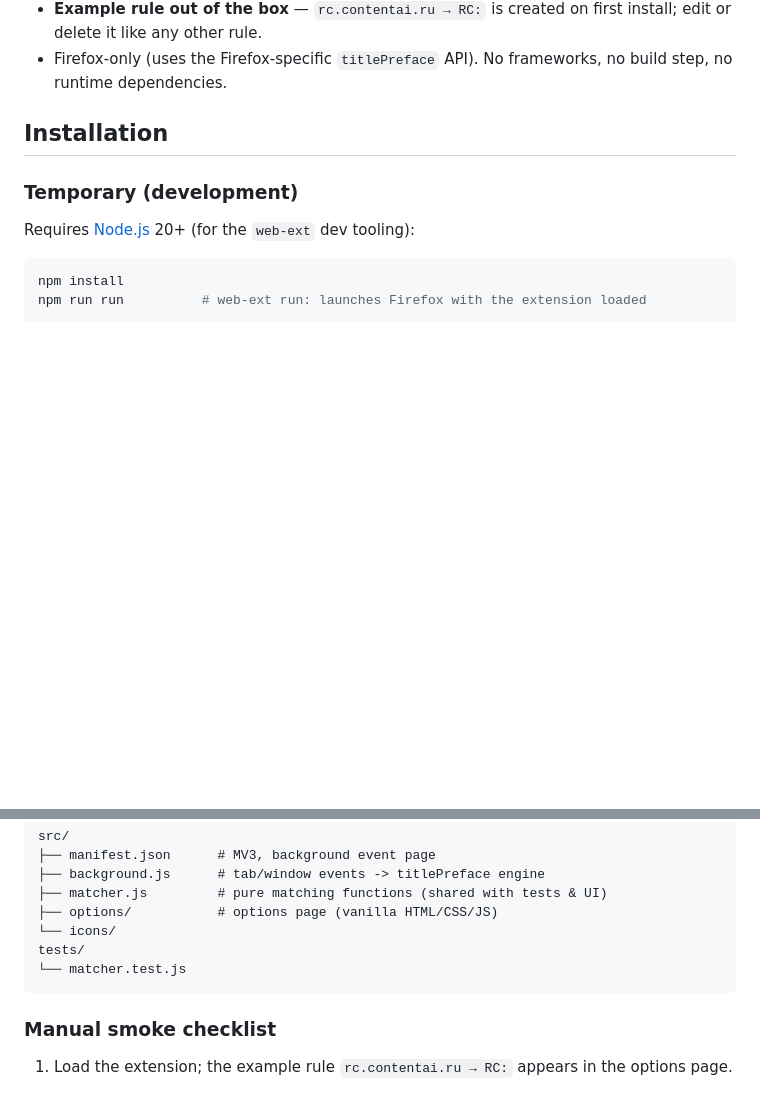
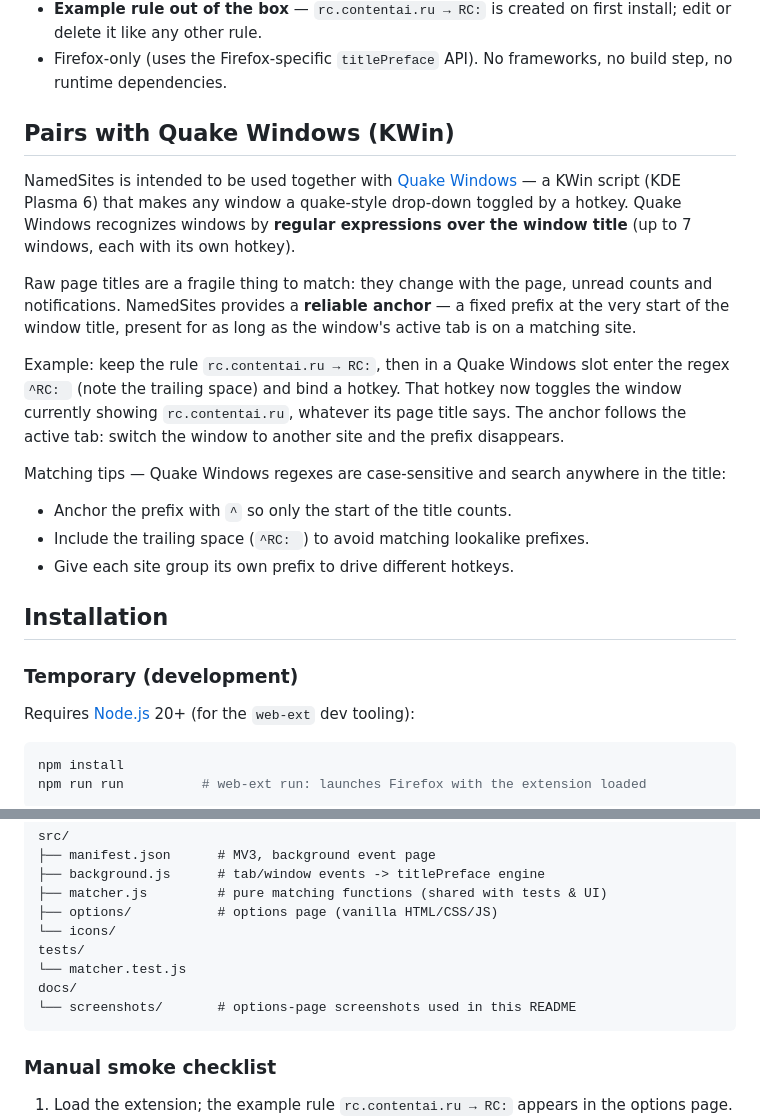
Before and after one commit to coordinatio/NamedSites, a Markdown page: README.md, 2 parts joined by grey strips. GitHub-like rendering; blank space fills up the shorter version.

````diff
--- a/README.md
+++ b/README.md
@@ -28,6 +36,32 @@ available on Firefox for Android.
   install; edit or delete it like any other rule.
 - Firefox-only (uses the Firefox-specific `titlePreface` API). No frameworks,
   no build step, no runtime dependencies.
+
+## Pairs with Quake Windows (KWin)
+
+NamedSites is intended to be used together with
+[Quake Windows](https://github.com/coordinatio/kwin-quake-windows) — a KWin
+script (KDE Plasma 6) that makes any window a quake-style drop-down toggled by
+a hotkey. Quake Windows recognizes windows by **regular expressions over the
+window title** (up to 7 windows, each with its own hotkey).
+
+Raw page titles are a fragile thing to match: they change with the page,
+unread counts and notifications. NamedSites provides a **reliable anchor** —
+a fixed prefix at the very start of the window title, present for as long as
+the window's active tab is on a matching site.
+
+Example: keep the rule `rc.contentai.ru → RC:`, then in a Quake Windows slot
+enter the regex `^RC: ` (note the trailing space) and bind a hotkey. That
+hotkey now toggles the window currently showing `rc.contentai.ru`, whatever
+its page title says. The anchor follows the active tab: switch the window to
+another site and the prefix disappears.
+
+Matching tips — Quake Windows regexes are case-sensitive and search anywhere
+in the title:
+
+- Anchor the prefix with `^` so only the start of the title counts.
+- Include the trailing space (`^RC: `) to avoid matching lookalike prefixes.
+- Give each site group its own prefix to drive different hotkeys.
 
 ## Installation
 
@@ -150,6 +184,8 @@ src/
 └── icons/
 tests/
 └── matcher.test.js
+docs/
+└── screenshots/       # options-page screenshots used in this README
 ```
 
 ### Manual smoke checklist
````
Also changed, not shown: other parts of README.md (+8 -0 lines), docs/screenshots/options-dark.png (added), docs/screenshots/options-light.png (added).
